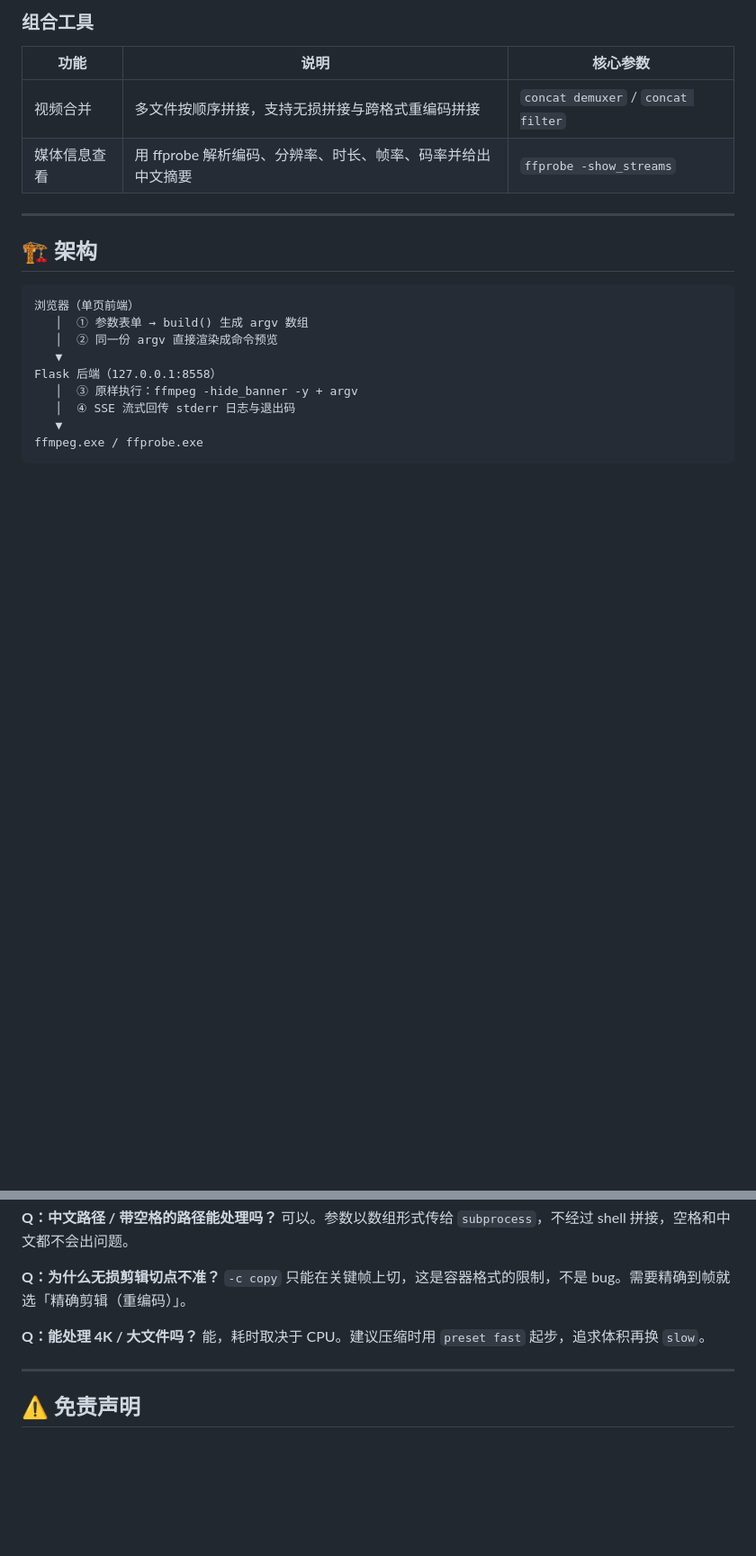
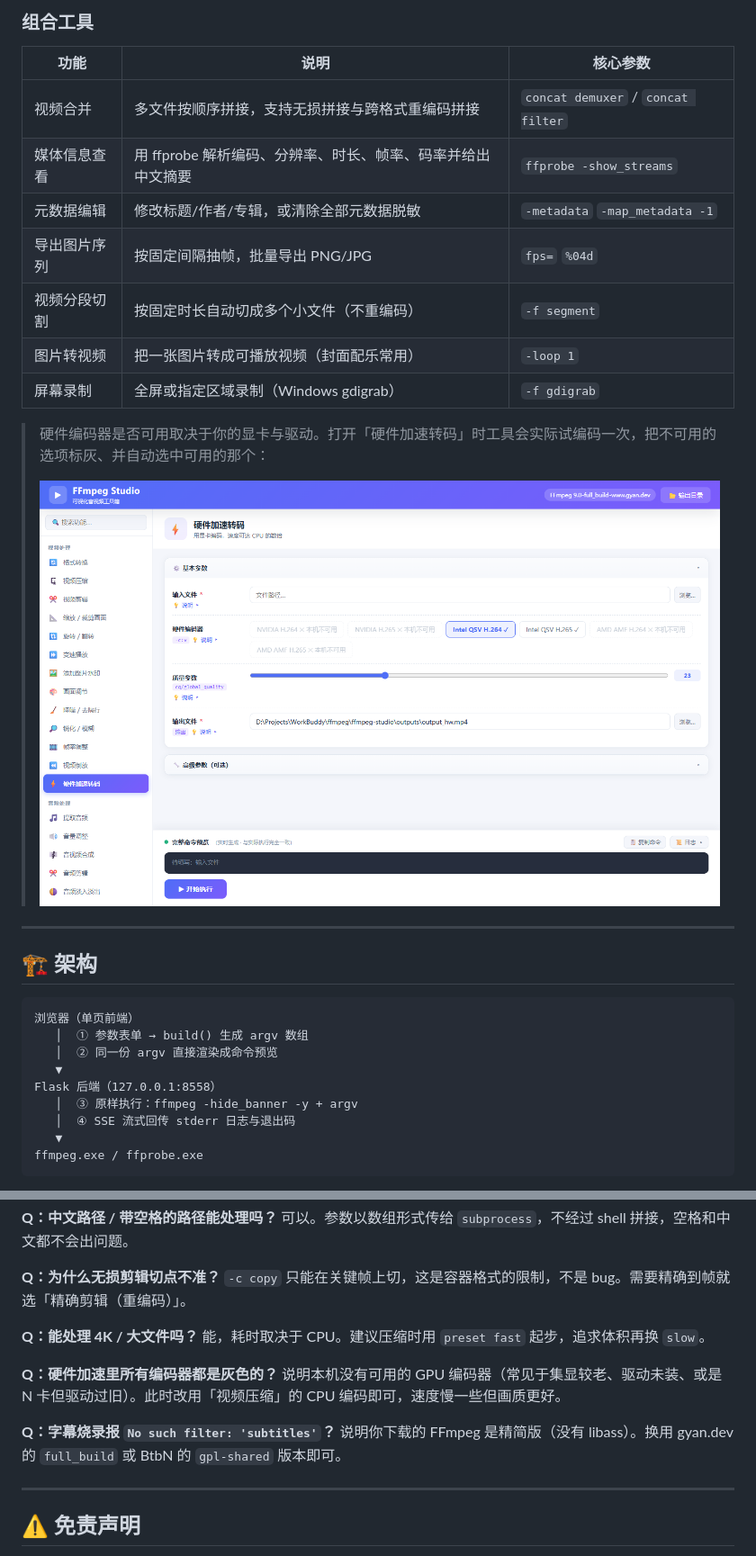
Before and after one commit to flyff920/ffmpeg-studio, a Markdown page: README.md, 2 parts joined by grey strips. Shown at 90% size. Rendered like a GitHub page; pictures changed too: docs/screenshot-hw.png (added); blank space fills up the shorter version.

```diff
--- a/README.md
+++ b/README.md
@@ -67,6 +88,15 @@ FFmpeg 是音视频处理领域的瑞士军刀，但它的学习曲线劝退了
 |---|---|---|
 | 视频合并 | 多文件按顺序拼接，支持无损拼接与跨格式重编码拼接 | `concat demuxer` / `concat filter` |
 | 媒体信息查看 | 用 ffprobe 解析编码、分辨率、时长、帧率、码率并给出中文摘要 | `ffprobe -show_streams` |
+| 元数据编辑 | 修改标题/作者/专辑，或清除全部元数据脱敏 | `-metadata` `-map_metadata -1` |
+| 导出图片序列 | 按固定间隔抽帧，批量导出 PNG/JPG | `fps=` `%04d` |
+| 视频分段切割 | 按固定时长自动切成多个小文件（不重编码） | `-f segment` |
+| 图片转视频 | 把一张图片转成可播放视频（封面配乐常用） | `-loop 1` |
+| 屏幕录制 | 全屏或指定区域录制（Windows gdigrab） | `-f gdigrab` |
+
+> 硬件编码器是否可用取决于你的显卡与驱动。打开「硬件加速转码」时工具会实际试编码一次，把不可用的选项标灰、并自动选中可用的那个：
+>
+> ![硬件编码器检测](docs/screenshot-hw.png)
 
 ---
 
@@ -173,6 +203,12 @@ python app.py
 **Q：能处理 4K / 大文件吗？**
 能，耗时取决于 CPU。建议压缩时用 `preset fast` 起步，追求体积再换 `slow`。
 
+**Q：硬件加速里所有编码器都是灰色的？**
+说明本机没有可用的 GPU 编码器（常见于集显较老、驱动未装、或是 N 卡但驱动过旧）。此时改用「视频压缩」的 CPU 编码即可，速度慢一些但画质更好。
+
+**Q：字幕烧录报 `No such filter: 'subtitles'`？**
+说明你下载的 FFmpeg 是精简版（没有 libass）。换用 gyan.dev 的 `full_build` 或 BtbN 的 `gpl-shared` 版本即可。
+
 ---
 
 ## ⚠️ 免责声明
```
Also changed, not shown: other parts of README.md (+22 -1 lines), 3 other files.
